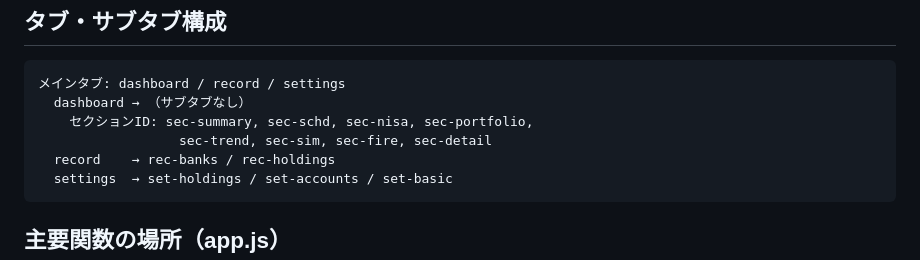
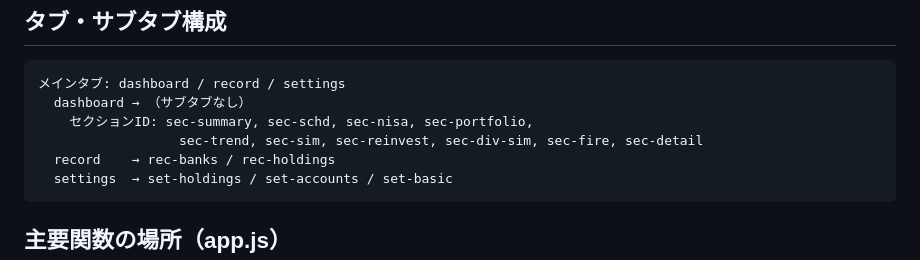
Before and after one commit to nanopeta/asset-formation, a Markdown page: CLAUDE.md, the part around the change. GitHub-like rendering.

Commit message:
docs: CLAUDE.md のセクションID を最新化（sec-reinvest / sec-div-sim 追加）
Co-Authored-By: Claude Sonnet 4.6 <noreply@anthropic.com>

````diff
--- a/CLAUDE.md
+++ b/CLAUDE.md
@@ -58,7 +58,7 @@ getScdHolding()  // D.holdings.find(id===scdHoldingId) || D.holdings[0]
 メインタブ: dashboard / record / settings
   dashboard → （サブタブなし）
     セクションID: sec-summary, sec-schd, sec-nisa, sec-portfolio,
-                  sec-trend, sec-sim, sec-fire, sec-detail
+                  sec-trend, sec-sim, sec-reinvest, sec-div-sim, sec-fire, sec-detail
   record    → rec-banks / rec-holdings
   settings  → set-holdings / set-accounts / set-basic
 ```
````
